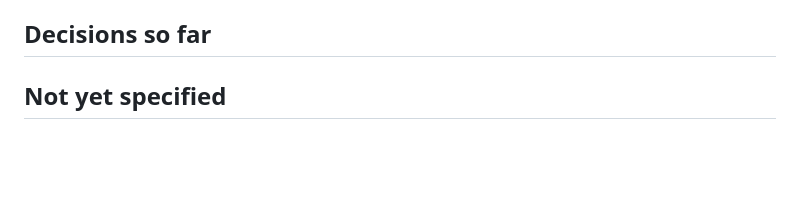
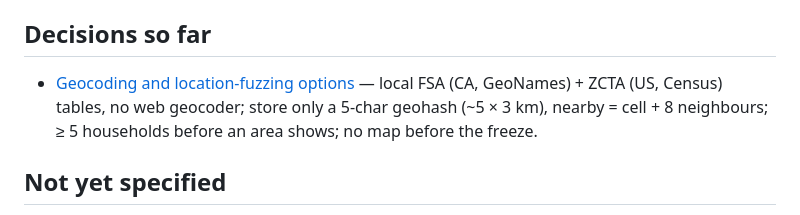
Before and after one commit to selfhosters-cc/count-dracula, a Markdown page: .scratch/multi-household/map.md, the part around the change. Drawn GitHub-style; blank space fills up the shorter version.

Commit message:
Resolve Geocoding and location-fuzzing options; claim Shareable night summary
Co-Authored-By: Claude Opus 5.5 <noreply@anthropic.com>

```diff
--- a/.scratch/multi-household/map.md
+++ b/.scratch/multi-household/map.md
@@ -26,6 +26,8 @@ A build-ready **v2 spec plus build tickets** for Count Dracula as one public, mu
 
 <!-- one line per closed ticket: [title](issues/NN-slug.md) — gist -->
 
+- [Geocoding and location-fuzzing options](issues/02-geocoding-and-fuzzing-options.md) — local FSA (CA, GeoNames) + ZCTA (US, Census) tables, no web geocoder; store only a 5-char geohash (~5 × 3 km), nearby = cell + 8 neighbours; ≥ 5 households before an area shows; no map before the freeze.
+
 ## Not yet specified
 
 - **v2 rehearsal and launch-day plan.** How the Oct 24 rehearsal changes when it's also the multi-household acceptance test: a second test household, many public TV viewers, sign-up from a stranger's phone. And what Oct 25–31 looks like with strangers' nights depending on us (support channel, status, on-call on the night). Sharpens once the features are settled.
```
Also changed, not shown: 2 other files.
